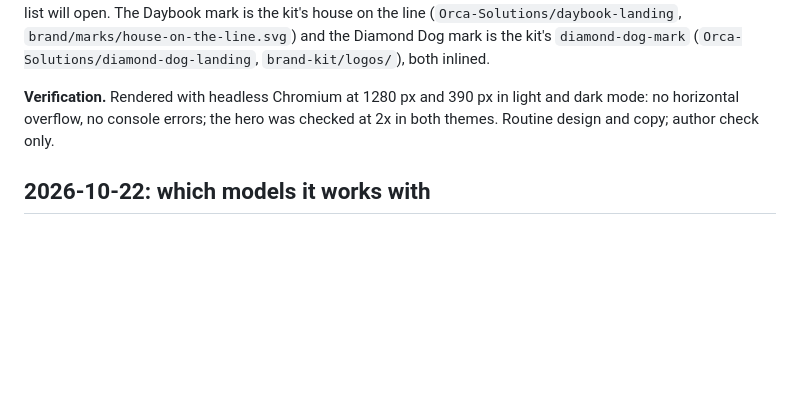
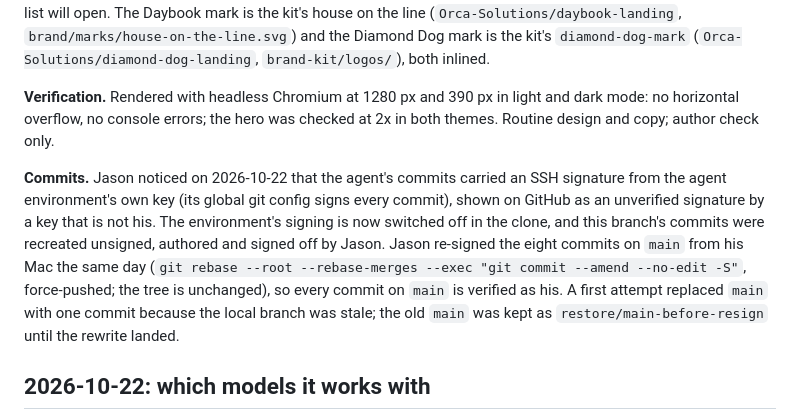
Before and after one commit to Orca-Solutions/orca-keel-landing, a Markdown page: WORKING_RECORD.md, the part around the change. Drawn GitHub-style; blank space fills up the shorter version.

Commit message:
Record how commits from the agent environment are signed
Signed-off-by: Jason Fricano <44284799+jfricano@users.noreply.github.com>

```diff
--- a/WORKING_RECORD.md
+++ b/WORKING_RECORD.md
@@ -9,6 +9,8 @@ Current state, open tasks, verification and review dispositions. Newest first.
 In the same round Jason asked for the sibling products' marks beside their paragraphs with the product name as the link (the "X's line is …" captions are gone), and for the "where it stands" section to say only "coming soon": no units, dates, price or placeholders, and no contact address until Keel has its own domain and email. He wants a waiting list that lives in this repository alone; with no server, scripts, forms or email, the only in-repo mechanism is GitHub Issues, which is public. A decision card put the choice to him; until he answers, the page says a waiting list will open. The Daybook mark is the kit's house on the line (`Orca-Solutions/daybook-landing`, `brand/marks/house-on-the-line.svg`) and the Diamond Dog mark is the kit's `diamond-dog-mark` (`Orca-Solutions/diamond-dog-landing`, `brand-kit/logos/`), both inlined.
 
 **Verification.** Rendered with headless Chromium at 1280 px and 390 px in light and dark mode: no horizontal overflow, no console errors; the hero was checked at 2x in both themes. Routine design and copy; author check only.
+
+**Commits.** Jason noticed on 2026-10-22 that the agent's commits carried an SSH signature from the agent environment's own key (its global git config signs every commit), shown on GitHub as an unverified signature by a key that is not his. The environment's signing is now switched off in the clone, and this branch's commits were recreated unsigned, authored and signed off by Jason. Jason re-signed the eight commits on `main` from his Mac the same day (`git rebase --root --rebase-merges --exec "git commit --amend --no-edit -S"`, force-pushed; the tree is unchanged), so every commit on `main` is verified as his. A first attempt replaced `main` with one commit because the local branch was stale; the old `main` was kept as `restore/main-before-resign` until the rewrite landed.
 
 ## 2026-10-22: which models it works with
 
```
